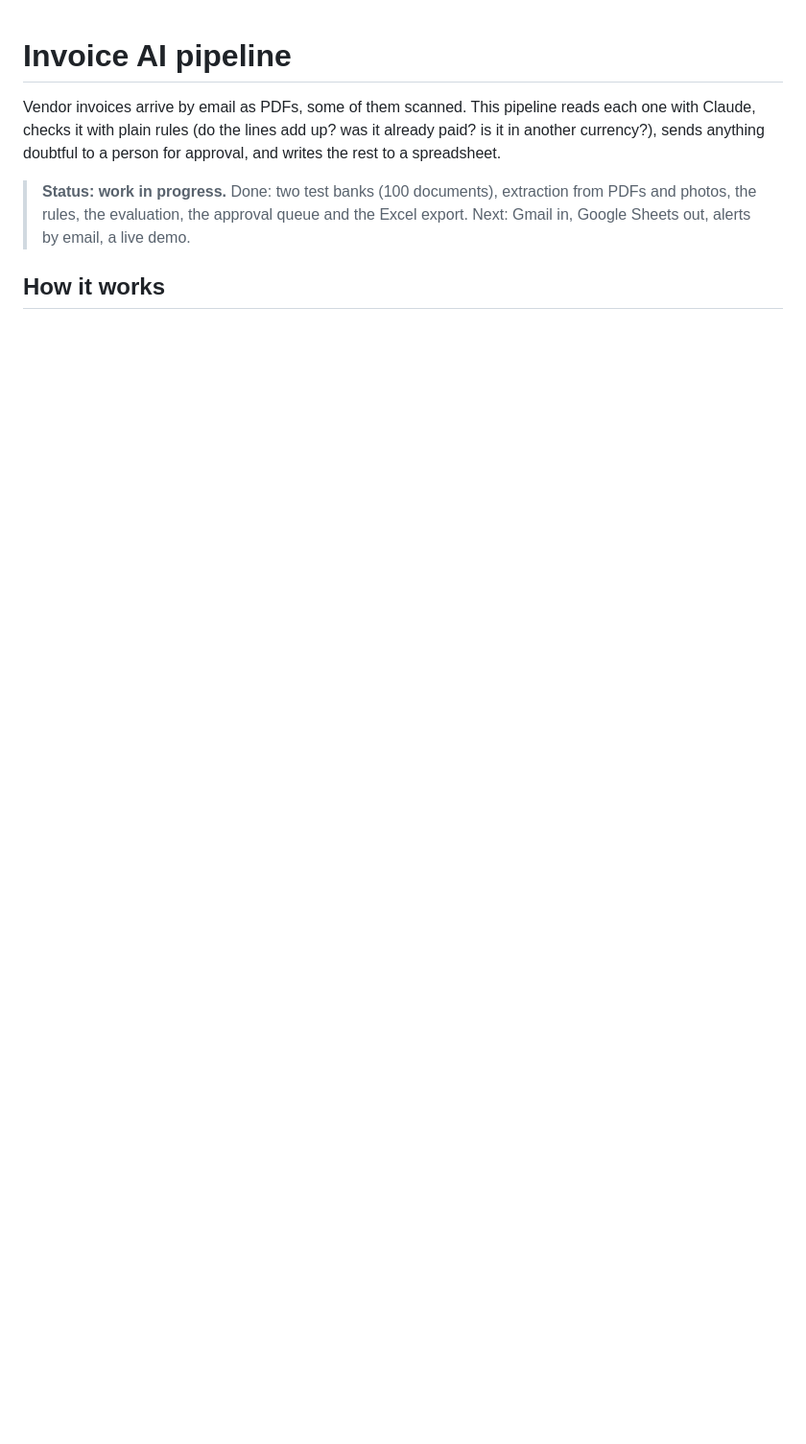
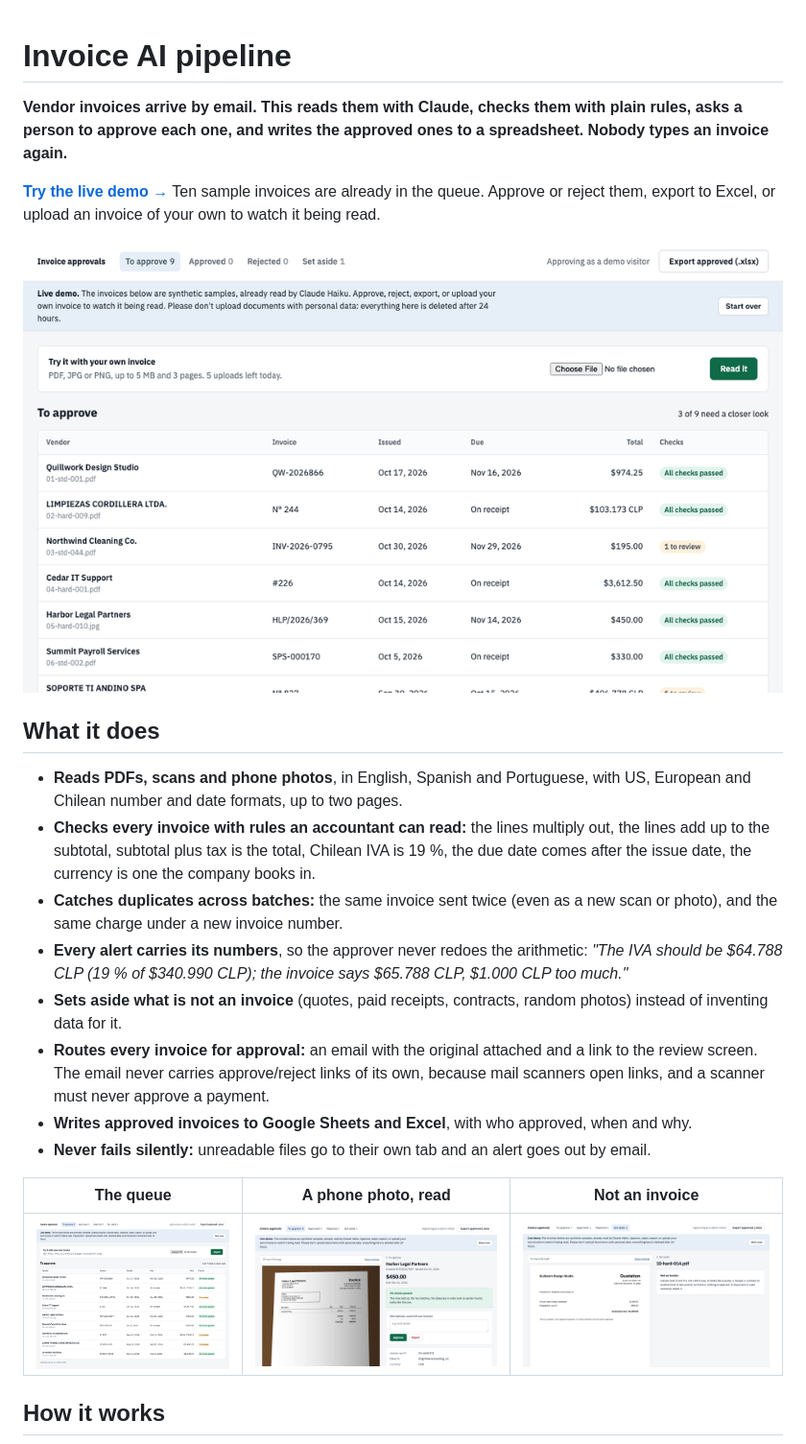
Before and after one commit to felipe-acb-01/invoice-ai-pipeline, a Markdown page: README.md, the part around one of its changes. Shown at 96% size. Rendered like a GitHub page; pictures changed too: docs/demo.gif (added), docs/not-an-invoice.png (added), docs/queue.png (added); blank space fills up the shorter version.

Commit message:
README for clients: live demo, GIF, screenshots, measured results, honest limits
Co-Authored-By: Claude Opus 5.5 <noreply@anthropic.com>

```diff
--- a/README.md
+++ b/README.md
@@ -1,11 +1,34 @@
 # Invoice AI pipeline
 
-Vendor invoices arrive by email as PDFs, some of them scanned. This pipeline reads each one with Claude,
-checks it with plain rules (do the lines add up? was it already paid? is it in another currency?), sends
-anything doubtful to a person for approval, and writes the rest to a spreadsheet.
+**Vendor invoices arrive by email. This reads them with Claude, checks them with plain rules, asks a person to
+approve each one, and writes the approved ones to a spreadsheet. Nobody types an invoice again.**
 
-> **Status: work in progress.** Done: two test banks (100 documents), extraction from PDFs and photos, the rules,
-> the evaluation, the approval queue and the Excel export. Next: Gmail in, Google Sheets out, alerts by email, a live demo.
+**[Try the live demo →](https://invoice-pipeline-demo-production.up.railway.app)** Ten sample invoices are already
+in the queue. Approve or reject them, export to Excel, or upload an invoice of your own to watch it being read.
+
+![The review screen: an invoice next to what was read from it, with an alert that explains itself](docs/demo.gif)
+
+## What it does
+
+- **Reads PDFs, scans and phone photos**, in English, Spanish and Portuguese, with US, European and Chilean number
+  and date formats, up to two pages.
+- **Checks every invoice with rules an accountant can read:** the lines multiply out, the lines add up to the
+  subtotal, subtotal plus tax is the total, Chilean IVA is 19 %, the due date comes after the issue date, the currency
+  is one the company books in.
+- **Catches duplicates across batches:** the same invoice sent twice (even as a new scan or photo), and the same charge
+  under a new invoice number.
+- **Every alert carries its numbers**, so the approver never redoes the arithmetic:
+  *"The IVA should be $64.788 CLP (19 % of $340.990 CLP); the invoice says $65.788 CLP, $1.000 CLP too much."*
+- **Sets aside what is not an invoice** (quotes, paid receipts, contracts, random photos) instead of inventing data for it.
+- **Routes every invoice for approval:** an email with the original attached and a link to the review screen. The email
+  never carries approve/reject links of its own, because mail scanners open links, and a scanner must never approve
+  a payment.
+- **Writes approved invoices to Google Sheets and Excel**, with who approved, when and why.
+- **Never fails silently:** unreadable files go to their own tab and an alert goes out by email.
+
+| The queue | A phone photo, read | Not an invoice |
+|---|---|---|
+| ![Queue](docs/queue.png) | ![Photo](docs/review-photo.png) | ![Not an invoice](docs/not-an-invoice.png) |
 
 ## How it works
 
```
Also changed, not shown: other parts of README.md (+58 -43 lines), docs/review-alert.png (added).
